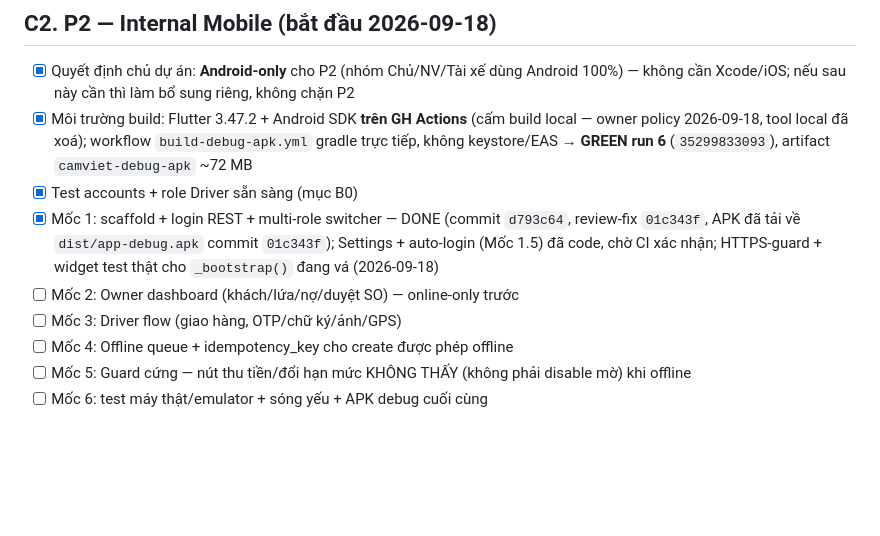
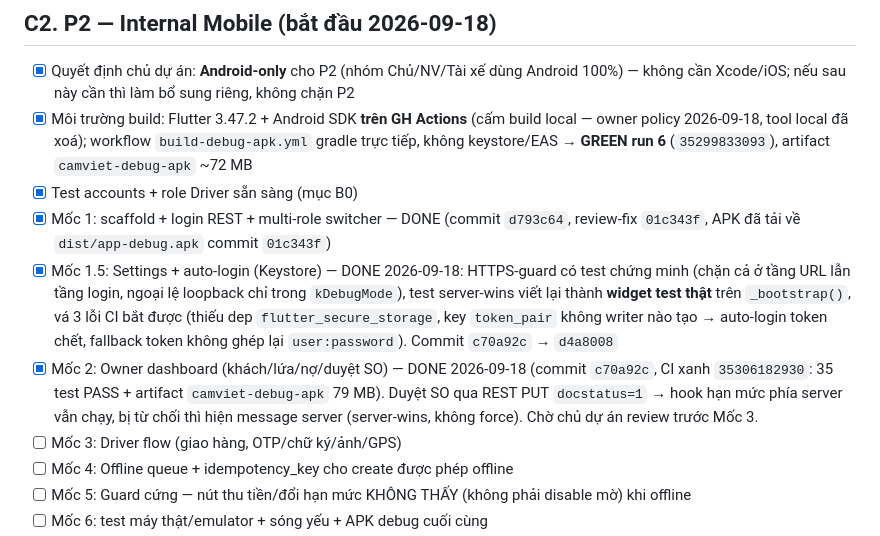
Before and after one commit to hoangsoft90/app_cam, a Markdown page: checklist.md, the part around the change. Drawn GitHub-style; blank space fills up the shorter version.

```diff
--- a/checklist.md
+++ b/checklist.md
@@ -118,9 +118,16 @@ Legend: `[x]` đã làm CÓ BẰNG CHỨNG · `[~]` làm một phần · `[ ]` c
       không keystore/EAS → **GREEN run 6** (`35299833093`), artifact `camviet-debug-apk` ~72 MB
 - [x] Test accounts + role Driver sẵn sàng (mục B0)
 - [x] Mốc 1: scaffold + login REST + multi-role switcher — DONE (commit `d793c64`, review-fix `01c343f`,
-      APK đã tải về `dist/app-debug.apk` commit `01c343f`); Settings + auto-login (Mốc 1.5) đã code,
-      chờ CI xác nhận; HTTPS-guard + widget test thật cho `_bootstrap()` đang vá (2026-09-18)
-- [ ] Mốc 2: Owner dashboard (khách/lứa/nợ/duyệt SO) — online-only trước
+      APK đã tải về `dist/app-debug.apk` commit `01c343f`)
+- [x] Mốc 1.5: Settings + auto-login (Keystore) — DONE 2026-09-18: HTTPS-guard có test chứng minh
+      (chặn cả ở tầng URL lẫn tầng login, ngoại lệ loopback chỉ trong `kDebugMode`), test server-wins
+      viết lại thành **widget test thật** trên `_bootstrap()`, vá 3 lỗi CI bắt được (thiếu dep
+      `flutter_secure_storage`, key `token_pair` không writer nào tạo → auto-login token chết,
+      fallback token không ghép lại `user:password`). Commit `c70a92c` → `d4a8008`
+- [x] Mốc 2: Owner dashboard (khách/lứa/nợ/duyệt SO) — DONE 2026-09-18 (commit `c70a92c`, CI xanh
+      `35306182930`: 35 test PASS + artifact `camviet-debug-apk` 79 MB). Duyệt SO qua REST PUT
+      `docstatus=1` → hook hạn mức phía server vẫn chạy, bị từ chối thì hiện message server
+      (server-wins, không force). Chờ chủ dự án review trước Mốc 3.
 - [ ] Mốc 3: Driver flow (giao hàng, OTP/chữ ký/ảnh/GPS)
 - [ ] Mốc 4: Offline queue + idempotency_key cho create được phép offline
 - [ ] Mốc 5: Guard cứng — nút thu tiền/đổi hạn mức KHÔNG THẤY (không phải disable mờ) khi offline
```
Also changed, not shown: LESSONS_LEARNED.md (+10 -0 lines), working.md (+24 -0 lines).
